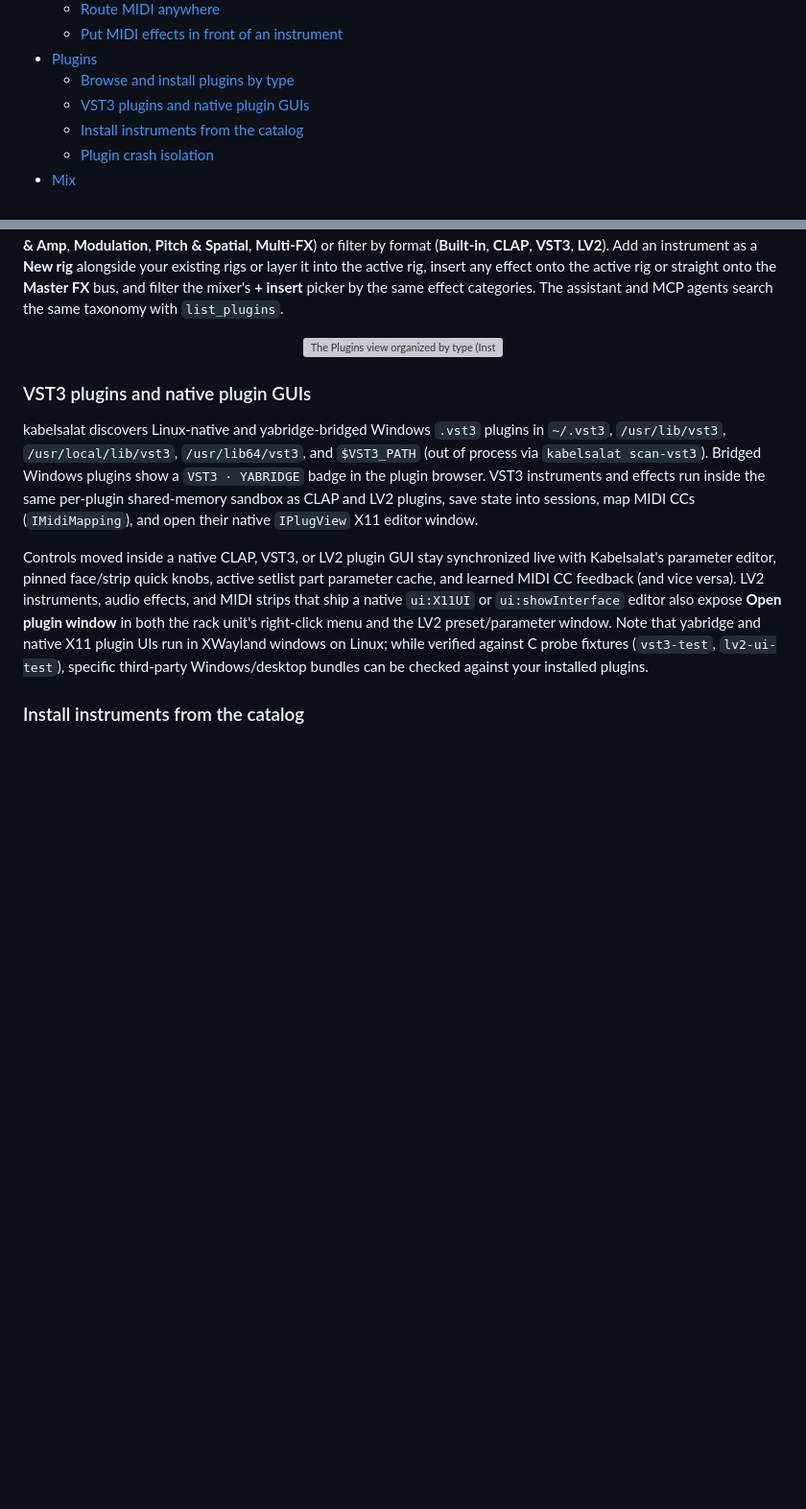
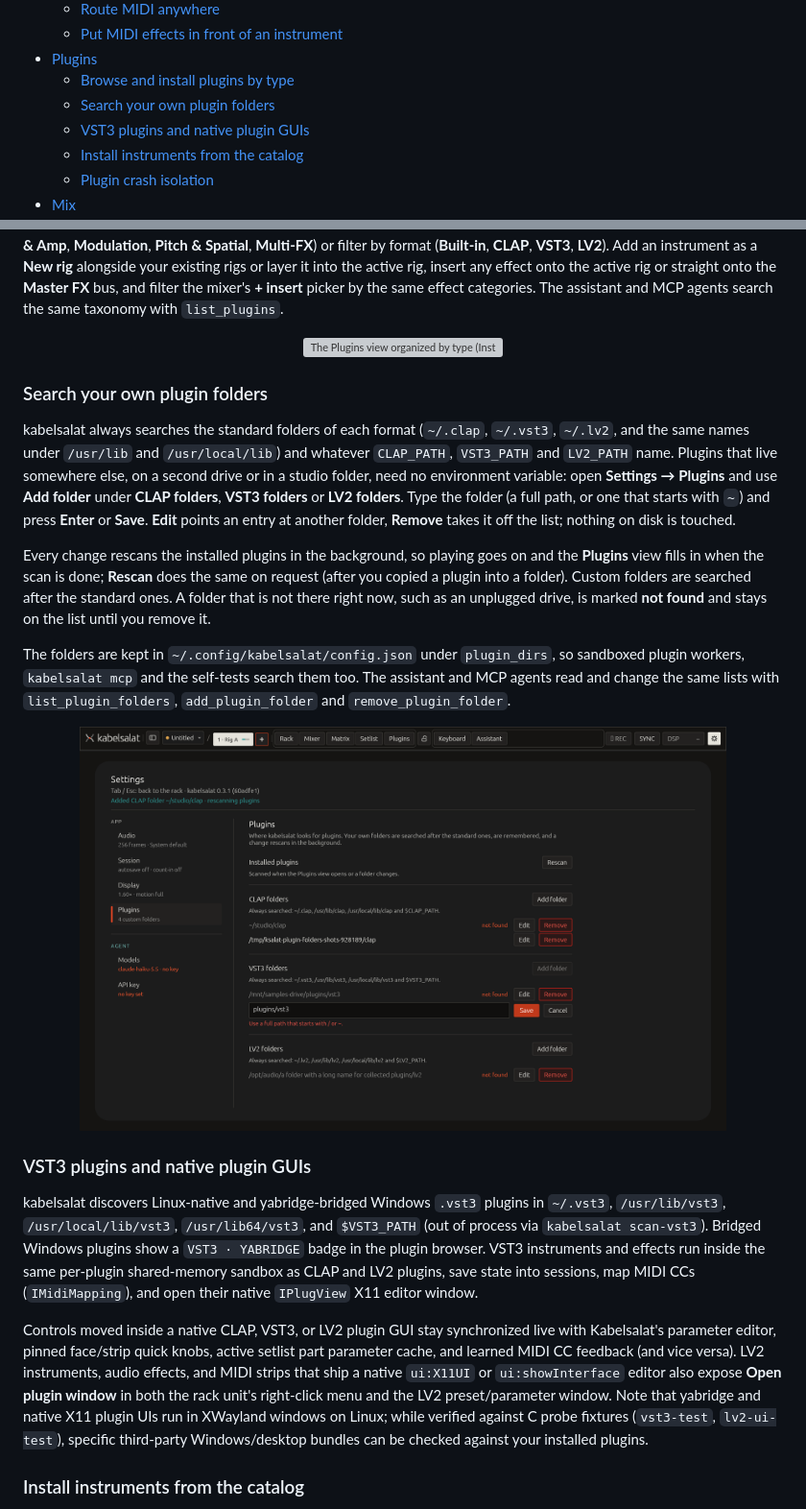
Before and after one commit to ssalentin/kabelsalat, a Markdown page: docs/GUIDE.md, 2 parts joined by grey strips. Shown at 96% size. GitHub-like rendering; pictures changed too: docs/shots/plugin-folders.png (added); blank space fills up the shorter version; grey boxes are pictures that could not be loaded.

```diff
--- a/docs/GUIDE.md
+++ b/docs/GUIDE.md
@@ -18,6 +18,7 @@ every keyboard shortcut.
   - [Put MIDI effects in front of an instrument](#put-midi-effects-in-front-of-an-instrument)
 - [Plugins](#plugins)
   - [Browse and install plugins by type](#browse-and-install-plugins-by-type)
+  - [Search your own plugin folders](#search-your-own-plugin-folders)
   - [VST3 plugins and native plugin GUIs](#vst3-plugins-and-native-plugin-guis)
   - [Install instruments from the catalog](#install-instruments-from-the-catalog)
   - [Plugin crash isolation](#plugin-crash-isolation)
@@ -235,6 +236,33 @@ active rig or straight onto the **Master FX** bus, and filter the mixer's
 search the same taxonomy with `list_plugins`.
 
 <p align="center"><img src="shots/plugins.png" width="85%" alt="The Plugins view organized by type (Instruments, Effects, MIDI FX, Utilities) with effect subcategory and format filters"/></p>
+
+### Search your own plugin folders
+
+kabelsalat always searches the standard folders of each format (`~/.clap`,
+`~/.vst3`, `~/.lv2`, and the same names under `/usr/lib` and
+`/usr/local/lib`) and whatever `CLAP_PATH`, `VST3_PATH` and `LV2_PATH` name.
+Plugins that live somewhere else, on a second drive or in a studio folder,
+need no environment variable: open **Settings → Plugins** and use **Add
+folder** under **CLAP folders**, **VST3 folders** or **LV2 folders**. Type the
+folder (a full path, or one that starts with `~`) and press **Enter** or
+**Save**. **Edit** points an entry at another folder, **Remove** takes it off
+the list; nothing on disk is touched.
+
+Every change rescans the installed plugins in the background, so playing goes
+on and the **Plugins** view fills in when the scan is done; **Rescan** does the
+same on request (after you copied a plugin into a folder). Custom folders are
+searched after the standard ones. A folder that is not there right now, such
+as an unplugged drive, is marked **not found** and stays on the list until you
+remove it.
+
+The folders are kept in `~/.config/kabelsalat/config.json` under
+`plugin_dirs`, so sandboxed plugin workers, `kabelsalat mcp` and the
+self-tests search them too. The assistant and MCP agents read and change the
+same lists with `list_plugin_folders`, `add_plugin_folder` and
+`remove_plugin_folder`.
+
+<p align="center"><img src="shots/plugin-folders.png" width="85%" alt="Settings → Plugins with custom CLAP, VST3 and LV2 search folders, one of them marked not found"/></p>
 
 ### VST3 plugins and native plugin GUIs
 
```
Also changed, not shown: README.md (+6 -3 lines), changes/t3-plugin-folders-414.md (added, +8 -0 lines), 11 other files.
